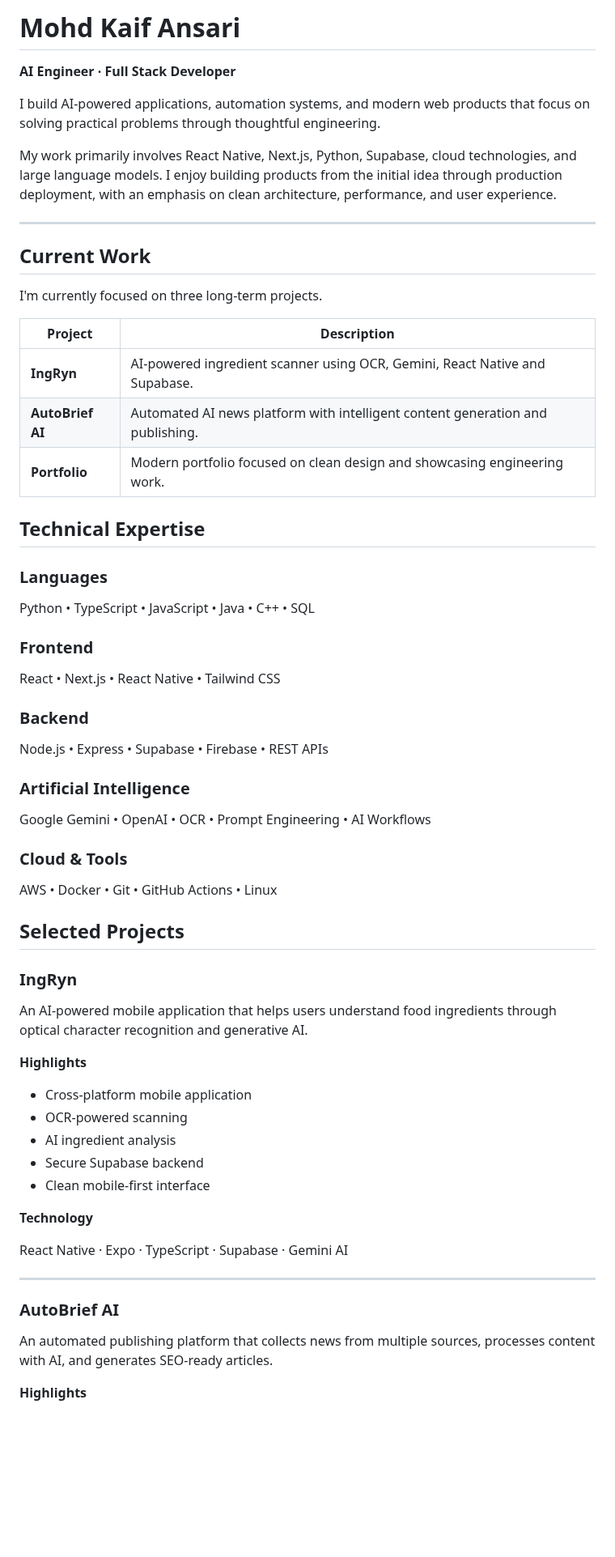
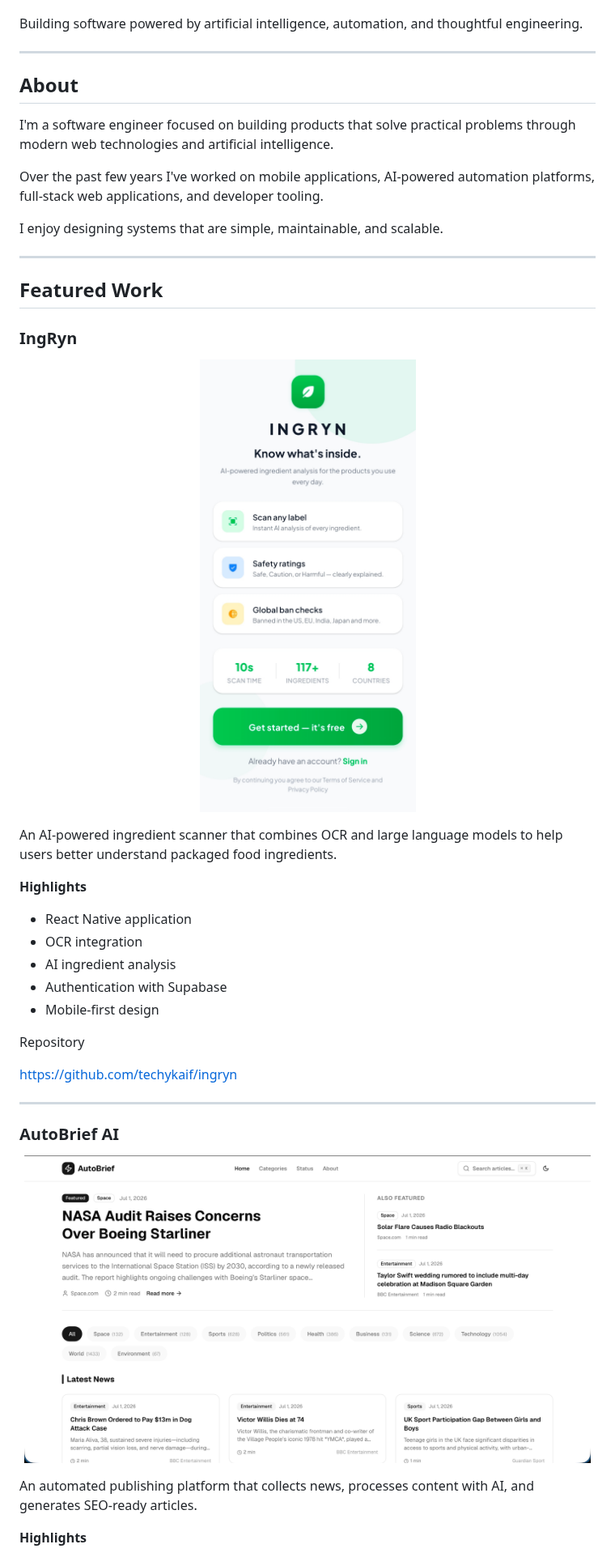
Before and after one commit to techykaif/techykaif, a Markdown page: README.md, the part around one of its changes. Shown at 81% size. Drawn GitHub-style; blank space fills up the shorter version.

```diff
--- a/README.md
+++ b/README.md
@@ -4,71 +16,55 @@
 
 </p>
 
-# Mohd Kaif Ansari
+<p align="center">
 
-**AI Engineer · Full Stack Developer**
+Building software powered by artificial intelligence, automation, and thoughtful engineering.
 
-I build AI-powered applications, automation systems, and modern web products that focus on solving practical problems through thoughtful engineering.
-
-My work primarily involves React Native, Next.js, Python, Supabase, cloud technologies, and large language models. I enjoy building products from the initial idea through production deployment, with an emphasis on clean architecture, performance, and user experience.
+</p>
 
 ---
 
-## Current Work
+## About
 
-I'm currently focused on three long-term projects.
+I'm a software engineer focused on building products that solve practical problems through modern web technologies and artificial intelligence.
 
-| Project | Description |
-|---------|-------------|
-| **IngRyn** | AI-powered ingredient scanner using OCR, Gemini, React Native and Supabase. |
-| **AutoBrief AI** | Automated AI news platform with intelligent content generation and publishing. |
-| **Portfolio** | Modern portfolio focused on clean design and showcasing engineering work. |
+Over the past few years I've worked on mobile applications, AI-powered automation platforms, full-stack web applications, and developer tooling.
 
-## Technical Expertise
+I enjoy designing systems that are simple, maintainable, and scalable.
 
-### Languages
+---
 
-Python • TypeScript • JavaScript • Java • C++ • SQL
-
-### Frontend
-
-React • Next.js • React Native • Tailwind CSS
-
-### Backend
-
-Node.js • Express • Supabase • Firebase • REST APIs
-
-### Artificial Intelligence
-
-Google Gemini • OpenAI • OCR • Prompt Engineering • AI Workflows
-
-### Cloud & Tools
-
-AWS • Docker • Git • GitHub Actions • Linux
-
-## Selected Projects
+## Featured Work
 
 ### IngRyn
 
-An AI-powered mobile application that helps users understand food ingredients through optical character recognition and generative AI.
+<p align="center">
+<img src="./assets/projects/ingryn.png" width="340">
+</p>
+
+An AI-powered ingredient scanner that combines OCR and large language models to help users better understand packaged food ingredients.
 
 **Highlights**
 
-- Cross-platform mobile application
-- OCR-powered scanning
+- React Native application
+- OCR integration
 - AI ingredient analysis
-- Secure Supabase backend
-- Clean mobile-first interface
+- Authentication with Supabase
+- Mobile-first design
 
-**Technology**
+Repository
 
-React Native · Expo · TypeScript · Supabase · Gemini AI
+https://github.com/techykaif/ingryn
 
 ---
 
 ### AutoBrief AI
 
-An automated publishing platform that collects news from multiple sources, processes content with AI, and generates SEO-ready articles.
+<p align="center">
+<img src="./assets/projects/autobrief.png" width="700">
+</p>
+
+An automated publishing platform that collects news, processes content with AI, and generates SEO-ready articles.
 
 **Highlights**
 
```
Also changed, not shown: other parts of README.md (+58 -23 lines), assets/projects/portfolio.png, 1 other file.
